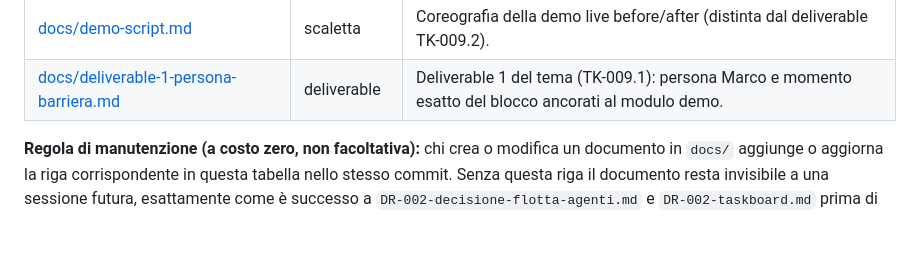
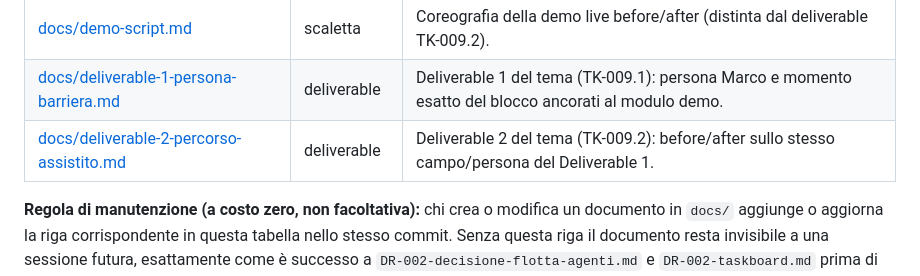
Before and after one commit to LudovicaTrogu/HackatonAI-, a Markdown page: CLAUDE.md, the part around the change. Rendered like a GitHub page; blank space fills up the shorter version.

```diff
--- a/CLAUDE.md
+++ b/CLAUDE.md
@@ -18,6 +18,7 @@ Solo questo file (`CLAUDE.md`) viene caricato automaticamente in ogni sessione.
 | [docs/RUNBOOK.md](docs/RUNBOOK.md) | runbook | Per far girare la demo: servire localhost, caricare l'estensione, configurare la key, eseguire il giro. |
 | [docs/demo-script.md](docs/demo-script.md) | scaletta | Coreografia della demo live before/after (distinta dal deliverable TK-009.2). |
 | [docs/deliverable-1-persona-barriera.md](docs/deliverable-1-persona-barriera.md) | deliverable | Deliverable 1 del tema (TK-009.1): persona Marco e momento esatto del blocco ancorati al modulo demo. |
+| [docs/deliverable-2-percorso-assistito.md](docs/deliverable-2-percorso-assistito.md) | deliverable | Deliverable 2 del tema (TK-009.2): before/after sullo stesso campo/persona del Deliverable 1. |
 
 **Regola di manutenzione (a costo zero, non facoltativa):** chi crea o modifica un documento in `docs/` aggiunge o aggiorna la riga corrispondente in questa tabella nello stesso commit. Senza questa riga il documento resta invisibile a una sessione futura, esattamente come è successo a `DR-002-decisione-flotta-agenti.md` e `DR-002-taskboard.md` prima di DR-003.
 
```
Also changed, not shown: docs/DR-002-execution-index.md (+2 -1 lines), docs/deliverable-2-percorso-assistito.md (added, +49 -0 lines).
